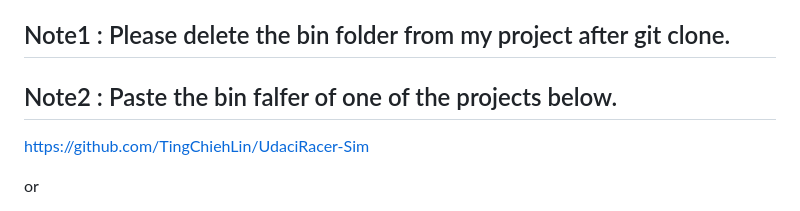
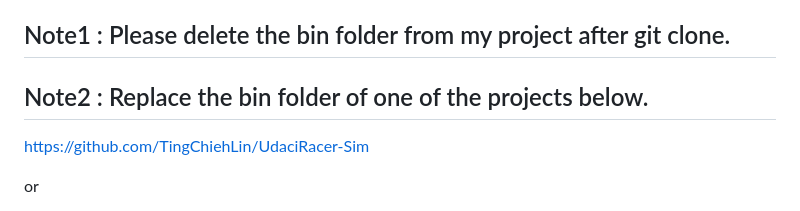
Before and after one commit to KeitaYamadaJapan/My_UdaciRacer_Simulator, a Markdown page: README.md, the part around the change. Drawn GitHub-style.

```diff
--- a/README.md
+++ b/README.md
@@ -19,7 +19,7 @@ I cannot find how to make success next race, yet.
 So I made end this game by canceling the execution of the "next race".
 
 ## Note1 : Please delete the bin folder from my project after git clone.
-## Note2 : Paste the bin falfer of one of the projects below.
+## Note2 : Replace the bin folder of one of the projects below.
 https://github.com/TingChiehLin/UdaciRacer-Sim
 
 or
```
